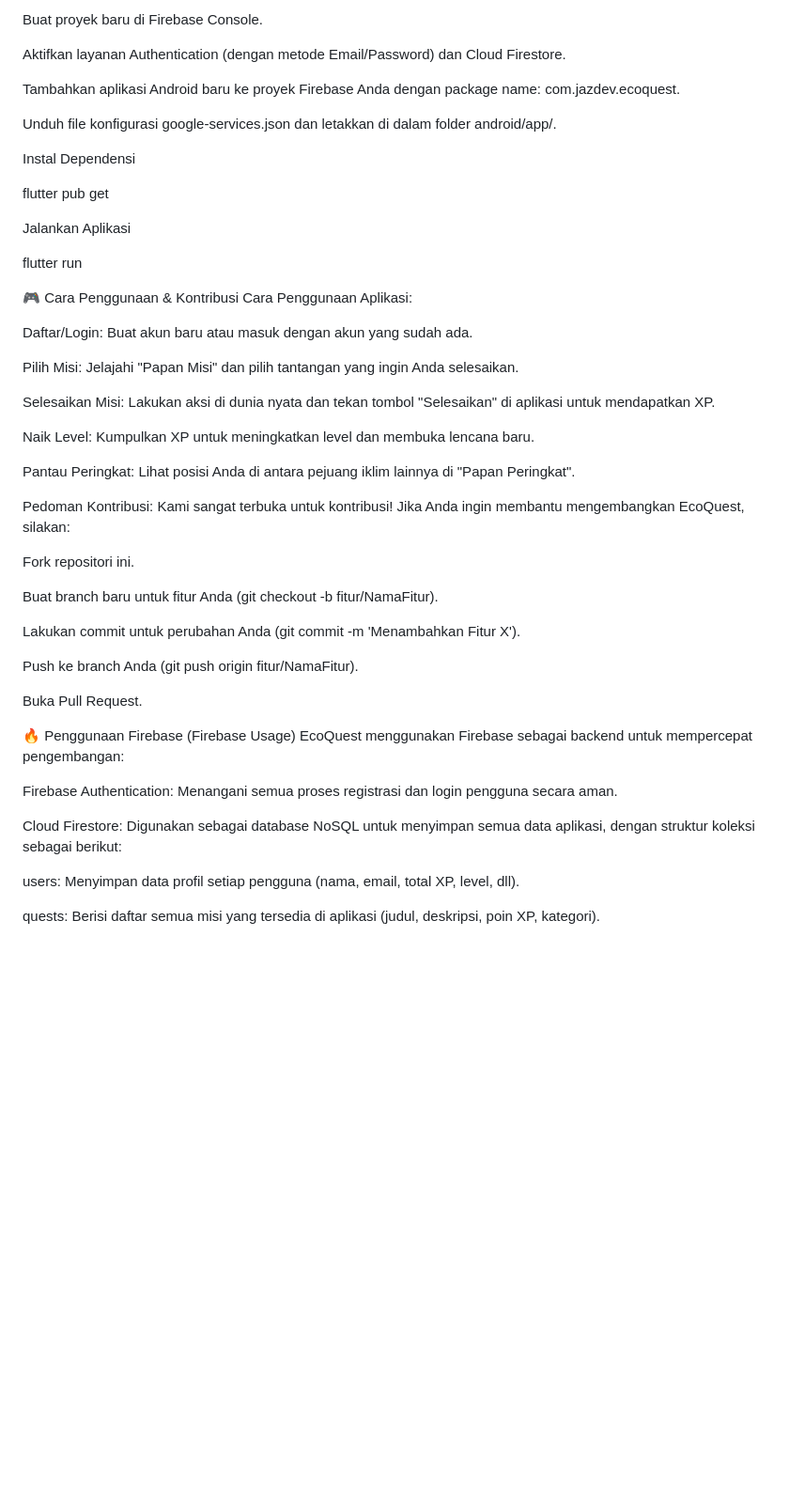
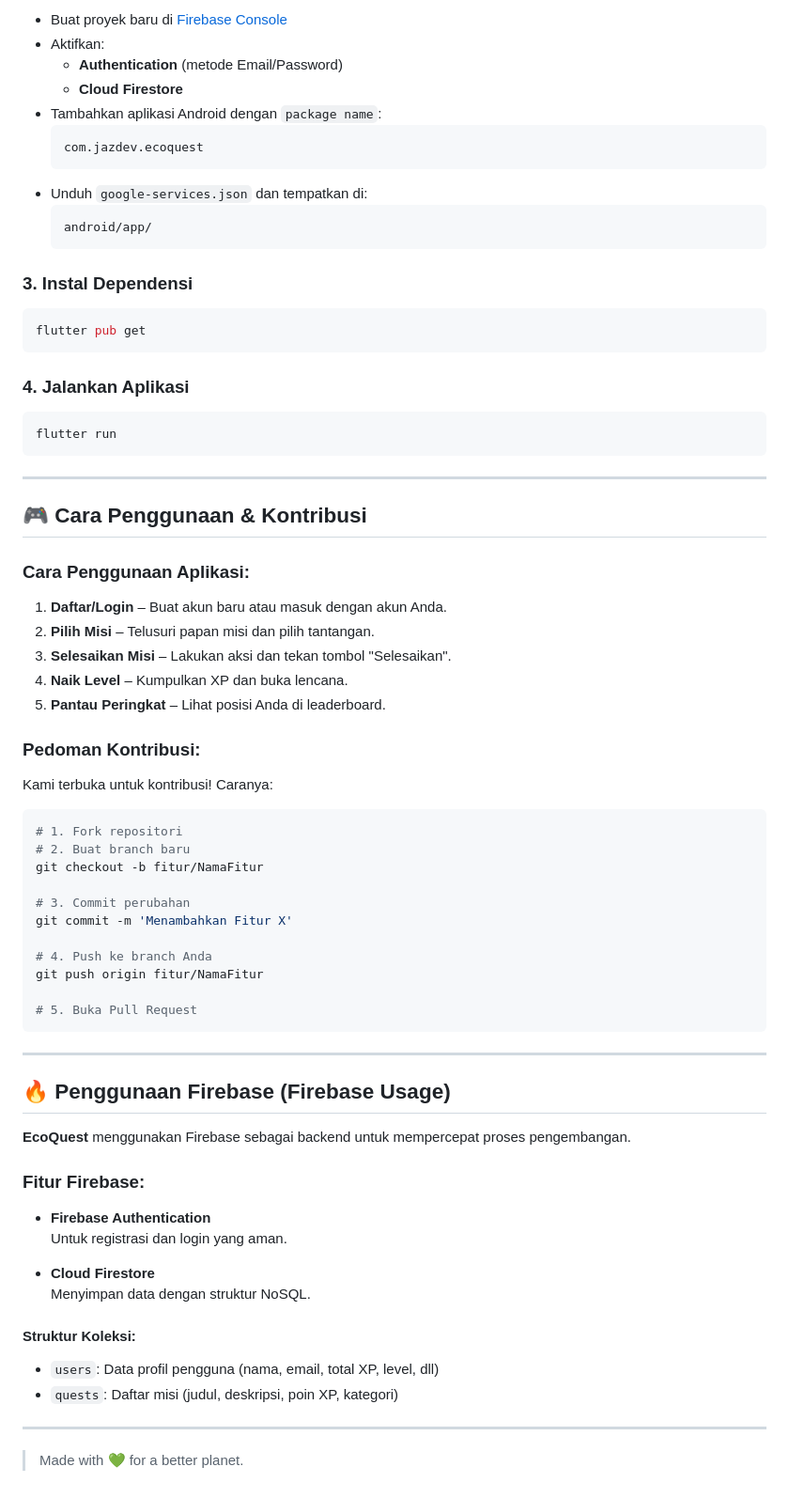
Before and after one commit to jazhardcore7/ecoquest, a Markdown page: README.md, the part around the change printed below. Shown: that part at 94% size. GitHub-like rendering; blank space fills up the shorter version.

Commit message:
Update README.md
for presentation purposes

````diff
--- a/README.md
+++ b/README.md
@@ -50,53 +77,78 @@ Siapkan Proyek Firebase
 
-Buat proyek baru di Firebase Console.
+- Buat proyek baru di [Firebase Console](https://console.firebase.google.com/)
+- Aktifkan:
+  - **Authentication** (metode Email/Password)
+  - **Cloud Firestore**
+- Tambahkan aplikasi Android dengan `package name`:
+  ```
+  com.jazdev.ecoquest
+  ```
+- Unduh `google-services.json` dan tempatkan di:
+  ```
+  android/app/
+  ```
 
-Aktifkan layanan Authentication (dengan metode Email/Password) dan Cloud Firestore.
+### 3. Instal Dependensi
 
-Tambahkan aplikasi Android baru ke proyek Firebase Anda dengan package name: com.jazdev.ecoquest.
+```bash
+flutter pub get
+```
 
-Unduh file konfigurasi google-services.json dan letakkan di dalam folder android/app/.
+### 4. Jalankan Aplikasi
 
-Instal Dependensi
+```bash
+flutter run
+```
 
-flutter pub get
+---
 
-Jalankan Aplikasi
+## 🎮 Cara Penggunaan & Kontribusi
 
-flutter run
+### Cara Penggunaan Aplikasi:
 
-🎮 Cara Penggunaan & Kontribusi
-Cara Penggunaan Aplikasi:
+1. **Daftar/Login** – Buat akun baru atau masuk dengan akun Anda.
+2. **Pilih Misi** – Telusuri papan misi dan pilih tantangan.
+3. **Selesaikan Misi** – Lakukan aksi dan tekan tombol "Selesaikan".
+4. **Naik Level** – Kumpulkan XP dan buka lencana.
+5. **Pantau Peringkat** – Lihat posisi Anda di leaderboard.
 
-Daftar/Login: Buat akun baru atau masuk dengan akun yang sudah ada.
+### Pedoman Kontribusi:
 
-Pilih Misi: Jelajahi "Papan Misi" dan pilih tantangan yang ingin Anda selesaikan.
+Kami terbuka untuk kontribusi! Caranya:
 
-Selesaikan Misi: Lakukan aksi di dunia nyata dan tekan tombol "Selesaikan" di aplikasi untuk mendapatkan XP.
+```bash
+# 1. Fork repositori
+# 2. Buat branch baru
+git checkout -b fitur/NamaFitur
 
-Naik Level: Kumpulkan XP untuk meningkatkan level dan membuka lencana baru.
+# 3. Commit perubahan
+git commit -m 'Menambahkan Fitur X'
 
-Pantau Peringkat: Lihat posisi Anda di antara pejuang iklim lainnya di "Papan Peringkat".
+# 4. Push ke branch Anda
+git push origin fitur/NamaFitur
 
-Pedoman Kontribusi:
-Kami sangat terbuka untuk kontribusi! Jika Anda ingin membantu mengembangkan EcoQuest, silakan:
+# 5. Buka Pull Request
+```
 
-Fork repositori ini.
+---
 
-Buat branch baru untuk fitur Anda (git checkout -b fitur/NamaFitur).
+## 🔥 Penggunaan Firebase (Firebase Usage)
 
-Lakukan commit untuk perubahan Anda (git commit -m 'Menambahkan Fitur X').
+**EcoQuest** menggunakan Firebase sebagai backend untuk mempercepat proses pengembangan.
 
-Push ke branch Anda (git push origin fitur/NamaFitur).
+### Fitur Firebase:
 
-Buka Pull Request.
+- **Firebase Authentication**
+  Untuk registrasi dan login yang aman.
 
-🔥 Penggunaan Firebase (Firebase Usage)
-EcoQuest menggunakan Firebase sebagai backend untuk mempercepat pengembangan:
+- **Cloud Firestore**
+  Menyimpan data dengan struktur NoSQL.
 
-Firebase Authentication: Menangani semua proses registrasi dan login pengguna secara aman.
+#### Struktur Koleksi:
 
-Cloud Firestore: Digunakan sebagai database NoSQL untuk menyimpan semua data aplikasi, dengan struktur koleksi sebagai berikut:
+- `users`: Data profil pengguna (nama, email, total XP, level, dll)
+- `quests`: Daftar misi (judul, deskripsi, poin XP, kategori)
 
-users: Menyimpan data profil setiap pengguna (nama, email, total XP, level, dll).
+---
 
-quests: Berisi daftar semua misi yang tersedia di aplikasi (judul, deskripsi, poin XP, kategori).
+> Made with 💚 for a better planet.
````
Also changed, not shown: other parts of README.md (+53 -26 lines).
